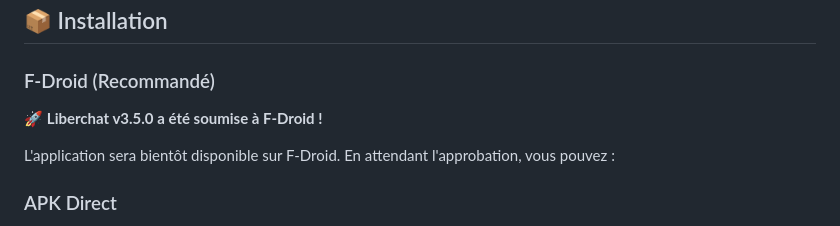
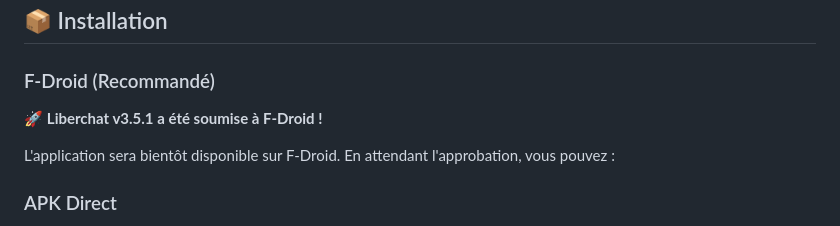
Before and after one commit to Liberchat/Liberchat-android, a Markdown page: README.md, the part around the change. GitHub-like rendering.

```diff
--- a/README.md
+++ b/README.md
@@ -30,7 +30,7 @@ Liberchat est une application de chat moderne, open-source, basée sur Flutter e
 ## 📦 Installation
 
 ### F-Droid (Recommandé)
-🚀 **Liberchat v3.5.0 a été soumise à F-Droid !**
+🚀 **Liberchat v3.5.1 a été soumise à F-Droid !**
 
 L'application sera bientôt disponible sur F-Droid. En attendant l'approbation, vous pouvez :
 
```
